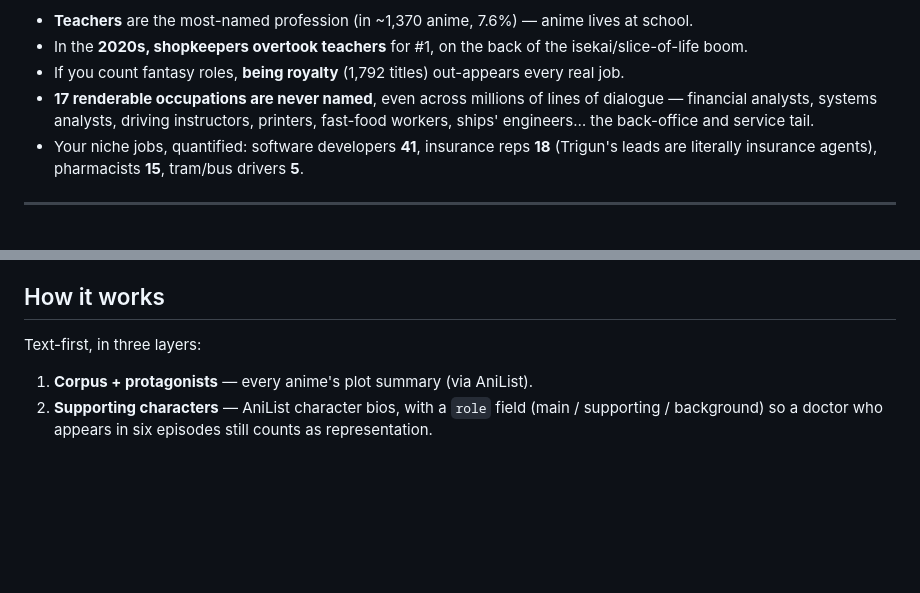
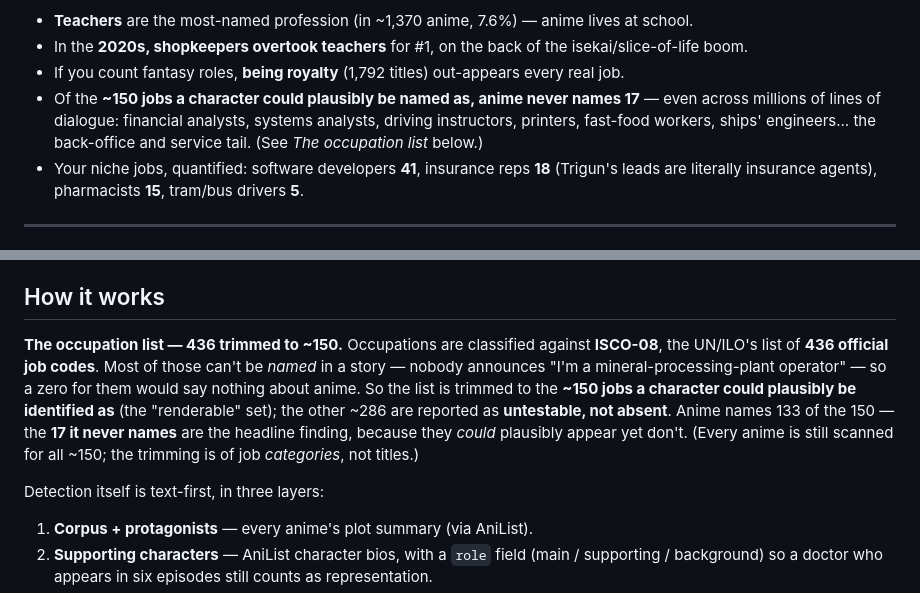
Before and after one commit to elmiram/anime-professions, a Markdown page: README.md, 2 parts joined by grey strips. Drawn GitHub-style; blank space fills up the shorter version.

Commit message:
README: clarify the 436 -> ~150 occupation trimming
Explain that ISCO-08 has 436 codes, ~286 can't be named in fiction (untestable,
not absent), so the fair test set is ~150; anime names 133 and never names 17.
Prevents the "how is it only 17 if you have 436?" confusion.

Co-Authored-By: Claude Opus 4.8 <noreply@anthropic.com>

```diff
--- a/README.md
+++ b/README.md
@@ -12,9 +12,9 @@ A few things it found:
 - **Teachers** are the most-named profession (in ~1,370 anime, 7.6%) — anime lives at school.
 - In the **2020s, shopkeepers overtook teachers** for #1, on the back of the isekai/slice-of-life boom.
 - If you count fantasy roles, **being royalty** (1,792 titles) out-appears every real job.
-- **17 renderable occupations are never named**, even across millions of lines of dialogue —
-  financial analysts, systems analysts, driving instructors, printers, fast-food workers, ships'
-  engineers… the back-office and service tail.
+- Of the **~150 jobs a character could plausibly be named as, anime never names 17** — even across
+  millions of lines of dialogue: financial analysts, systems analysts, driving instructors, printers,
+  fast-food workers, ships' engineers… the back-office and service tail. (See *The occupation list* below.)
 - Your niche jobs, quantified: software developers **41**, insurance reps **18** (Trigun's leads are
   literally insurance agents), pharmacists **15**, tram/bus drivers **5**.
 
@@ -32,7 +32,15 @@ royalty, samurai…) — the fictional roles are counted but never folded into t
 
 ## How it works
 
-Text-first, in three layers:
+**The occupation list — 436 trimmed to ~150.** Occupations are classified against **ISCO-08**, the
+UN/ILO's list of **436 official job codes**. Most of those can't be *named* in a story — nobody
+announces "I'm a mineral-processing-plant operator" — so a zero for them would say nothing about
+anime. So the list is trimmed to the **~150 jobs a character could plausibly be identified as** (the
+"renderable" set); the other ~286 are reported as **untestable, not absent**. Anime names 133 of the
+150 — the **17 it never names** are the headline finding, because they *could* plausibly appear yet
+don't. (Every anime is still scanned for all ~150; the trimming is of job *categories*, not titles.)
+
+Detection itself is text-first, in three layers:
 
 1. **Corpus + protagonists** — every anime's plot summary (via AniList).
 2. **Supporting characters** — AniList character bios, with a `role` field (main / supporting /
```
